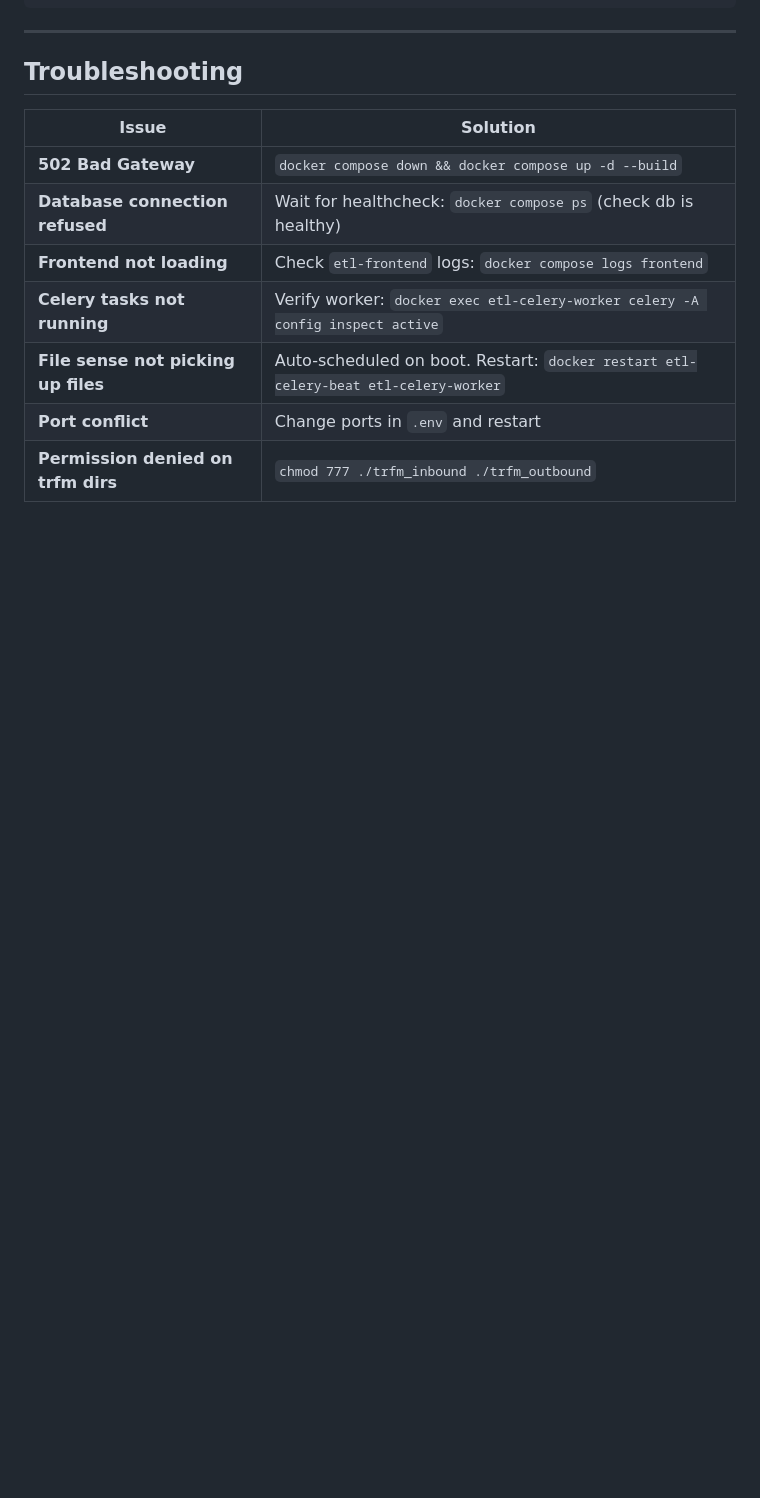
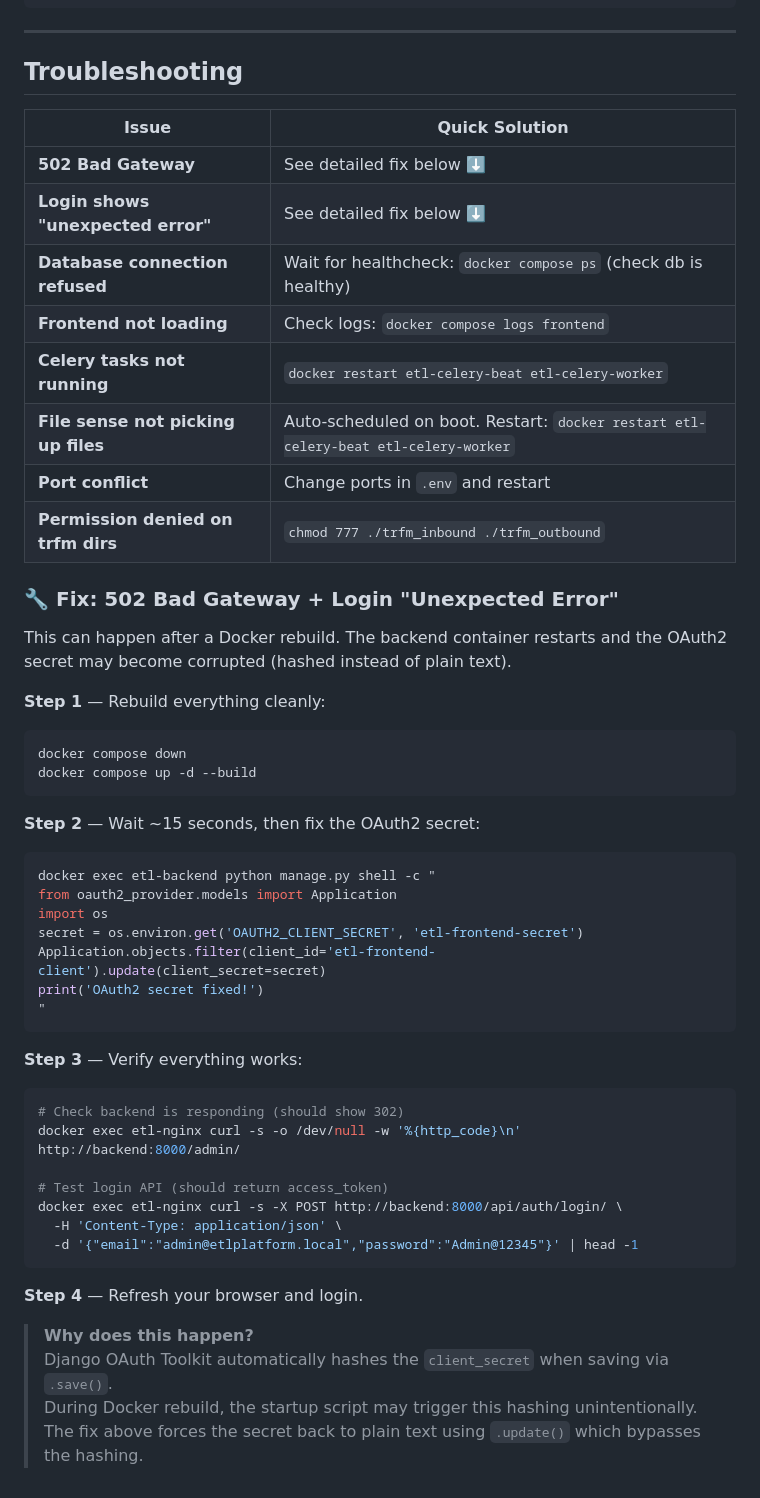
Before and after one commit to capgenheim/ETL, a Markdown page: dev_README.md, the part around the change. Rendered like a GitHub page; blank space fills up the shorter version.

Commit message:
docs: add 502/login fix workaround to troubleshooting section

````diff
--- a/dev_README.md
+++ b/dev_README.md
@@ -360,12 +360,52 @@ ETL/
 
 ## Troubleshooting
 
-| Issue | Solution |
-|-------|----------|
-| **502 Bad Gateway** | `docker compose down && docker compose up -d --build` |
+| Issue | Quick Solution |
+|-------|---------------|
+| **502 Bad Gateway** | See detailed fix below ⬇️ |
+| **Login shows "unexpected error"** | See detailed fix below ⬇️ |
 | **Database connection refused** | Wait for healthcheck: `docker compose ps` (check db is healthy) |
-| **Frontend not loading** | Check `etl-frontend` logs: `docker compose logs frontend` |
-| **Celery tasks not running** | Verify worker: `docker exec etl-celery-worker celery -A config inspect active` |
+| **Frontend not loading** | Check logs: `docker compose logs frontend` |
+| **Celery tasks not running** | `docker restart etl-celery-beat etl-celery-worker` |
 | **File sense not picking up files** | Auto-scheduled on boot. Restart: `docker restart etl-celery-beat etl-celery-worker` |
 | **Port conflict** | Change ports in `.env` and restart |
 | **Permission denied on trfm dirs** | `chmod 777 ./trfm_inbound ./trfm_outbound` |
+
+### 🔧 Fix: 502 Bad Gateway + Login "Unexpected Error"
+
+This can happen after a Docker rebuild. The backend container restarts and the OAuth2 secret may become corrupted (hashed instead of plain text).
+
+**Step 1** — Rebuild everything cleanly:
+```bash
+docker compose down
+docker compose up -d --build
+```
+
+**Step 2** — Wait ~15 seconds, then fix the OAuth2 secret:
+```bash
+docker exec etl-backend python manage.py shell -c "
+from oauth2_provider.models import Application
+import os
+secret = os.environ.get('OAUTH2_CLIENT_SECRET', 'etl-frontend-secret')
+Application.objects.filter(client_id='etl-frontend-client').update(client_secret=secret)
+print('OAuth2 secret fixed!')
+"
+```
+
+**Step 3** — Verify everything works:
+```bash
+# Check backend is responding (should show 302)
+docker exec etl-nginx curl -s -o /dev/null -w '%{http_code}\n' http://backend:8000/admin/
+
+# Test login API (should return access_token)
+docker exec etl-nginx curl -s -X POST http://backend:8000/api/auth/login/ \
+  -H 'Content-Type: application/json' \
+  -d '{"email":"admin@etlplatform.local","password":"Admin@12345"}' | head -1
+```
+
+**Step 4** — Refresh your browser and login.
+
+> **Why does this happen?**
+> Django OAuth Toolkit automatically hashes the `client_secret` when saving via `.save()`.
+> During Docker rebuild, the startup script may trigger this hashing unintentionally.
+> The fix above forces the secret back to plain text using `.update()` which bypasses the hashing.
````
